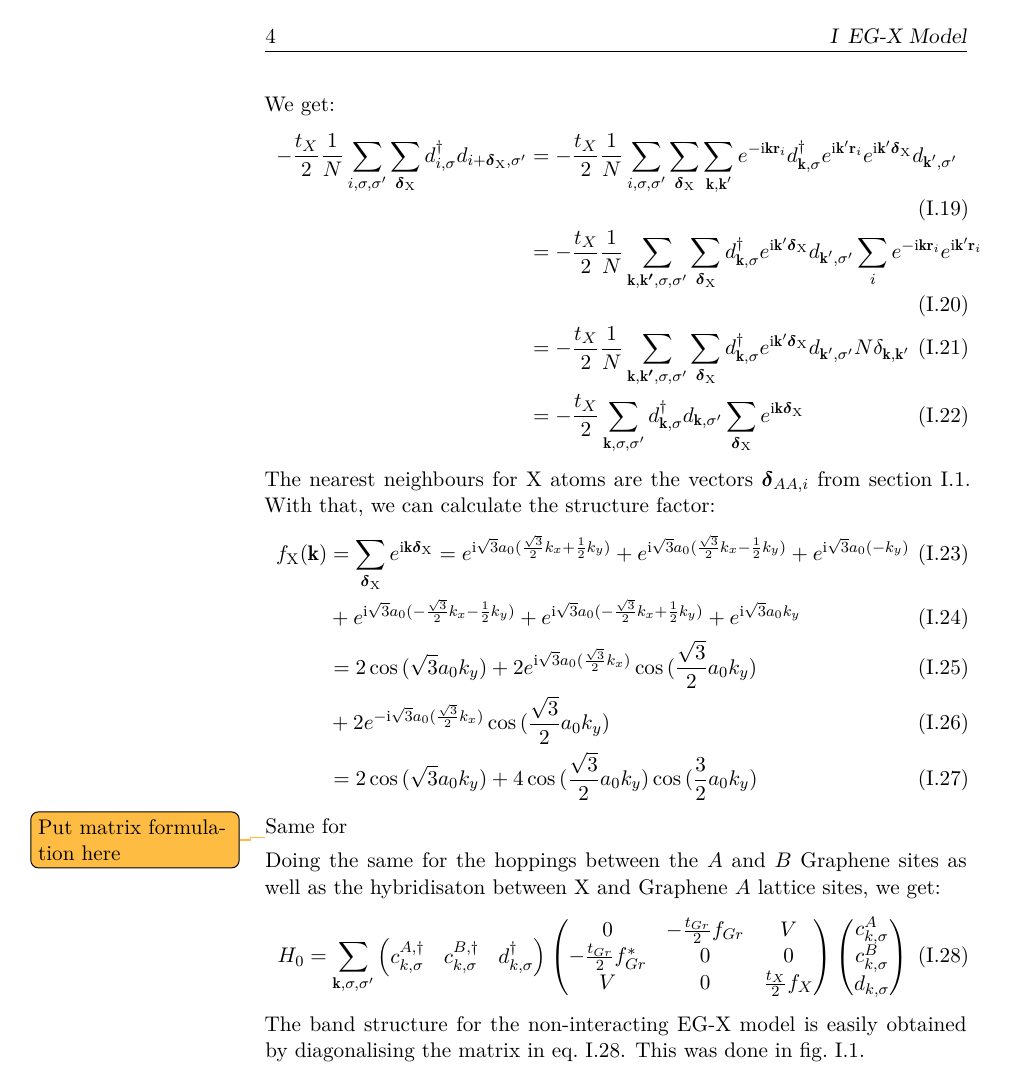
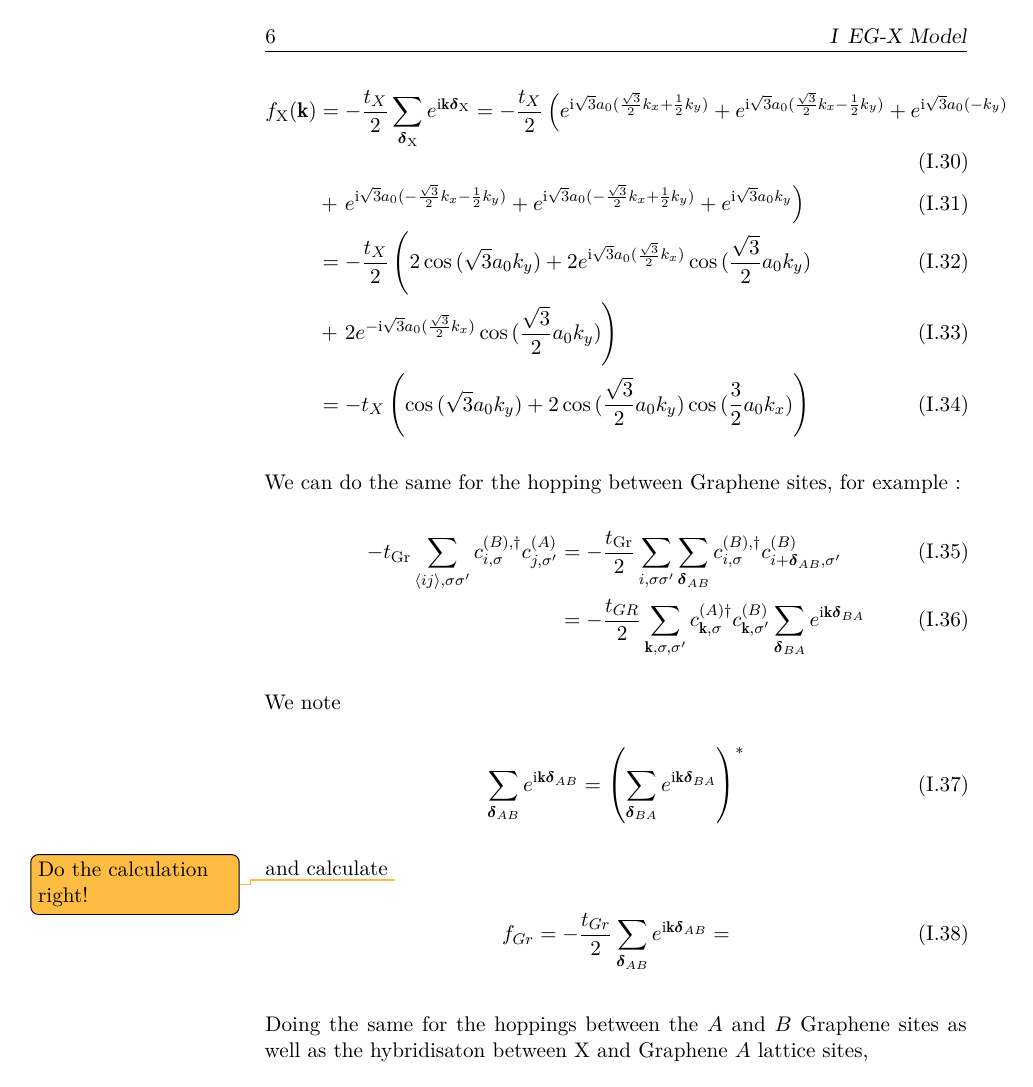
Before and after one commit to Ruberhauptmann/masters-thesis-manuscript, a LaTeX thesis (notes.tex, which reads notes/eg-x-model.tex): page 8 of 28 before the commit and page 10 of 30 after it. Compiled offline with XeLaTeX.

Commit message:
Some notes on Graphene structure, graphics

```diff
--- a/notes/eg-x-model.tex
+++ b/notes/eg-x-model.tex
@@ -99,31 +134,48 @@ We get:
     &= -\frac{t_X}{2} \sum_{\vb{k}, \sigma, \sigma^{\prime}}  d_{\vb{k}, \sigma}^{\dagger}d_{\vb{k}, \sigma^{\prime}} \sum_{\vb{\delta}_{\mathrm{X}}} e^{\iu \vb{k} \vb{\delta}_{\mathrm{X}}}
 \end{align}
 The nearest neighbours for \(\mathrm{X}\) atoms are the vectors \(\vb{\delta}_{AA, i}\) from section~\ref{sec:lattice-structure-of-graphene}.
-With that, we can calculate the structure factor:
+With that, we can calculate \todo{Do the calculation right!}:
 \begin{align}
-    f_{\mathrm{X}} (\vb{k}) &= \sum_{\vb{\delta}_{\mathrm{X}}} e^{\iu \vb{k} \vb{\delta}_{\mathrm{X}}}
-    = e^{\iu \sqrt{3} a_0 (\frac{\sqrt{3}}{2} k_x + \frac{1}{2} k_y)}
+    f_{\mathrm{X}} (\vb{k}) &= -\frac{t_X}{2} \sum_{\vb{\delta}_{\mathrm{X}}} e^{\iu \vb{k} \vb{\delta}_{\mathrm{X}}}
+    = -\frac{t_X}{2} \left( e^{\iu \sqrt{3} a_0 (\frac{\sqrt{3}}{2} k_x + \frac{1}{2} k_y)}
     + e^{\iu \sqrt{3} a_0 (\frac{\sqrt{3}}{2} k_x - \frac{1}{2} k_y)}
-    + e^{\iu \sqrt{3} a_0 (-k_y)} \\
-    &+ e^{\iu \sqrt{3} a_0 (-\frac{\sqrt{3}}{2} k_x - \frac{1}{2} k_y)}
+    + e^{\iu \sqrt{3} a_0 (-k_y)} \right.  \\
+    &+ \left. e^{\iu \sqrt{3} a_0 (-\frac{\sqrt{3}}{2} k_x - \frac{1}{2} k_y)}
     + e^{\iu \sqrt{3} a_0 (-\frac{\sqrt{3}}{2} k_x + \frac{1}{2} k_y)}
-    + e^{\iu \sqrt{3} a_0 k_y} \\
-    &= 2 \cos{(\sqrt{3} a_0 k_y)} + 2 e^{\iu \sqrt{3} a_0 (\frac{\sqrt{3}}{2} k_x)} \cos{(\frac{\sqrt{3}}{2} a_0 k_y)} \\
-    &+ 2 e^{-\iu \sqrt{3} a_0 (\frac{\sqrt{3}}{2} k_x)} \cos{(\frac{\sqrt{3}}{2} a_0 k_y)} \\
-    &= 2 \cos{(\sqrt{3} a_0 k_y)} + 4 \cos{(\frac{\sqrt{3}}{2} a_0 k_y)} \cos{(\frac{3}{2} a_0 k_y)}
+    + e^{\iu \sqrt{3} a_0 k_y} \right) \\
+    &= -\frac{t_X}{2} \left( 2 \cos{(\sqrt{3} a_0 k_y)} + 2 e^{\iu \sqrt{3} a_0 (\frac{\sqrt{3}}{2} k_x)} \cos{(\frac{\sqrt{3}}{2} a_0 k_y)} \right. \\
+    &+ \left. 2 e^{-\iu \sqrt{3} a_0 (\frac{\sqrt{3}}{2} k_x)} \cos{(\frac{\sqrt{3}}{2} a_0 k_y)} \right) \\
+    &= -t_X \left( \cos{(\sqrt{3} a_0 k_y)} + 2 \cos{(\frac{\sqrt{3}}{2} a_0 k_y)} \cos{(\frac{3}{2} a_0 k_x)} \right)
 \end{align}
-Same for
+We can do the same for the hopping between Graphene sites, for example :
+\begin{align}
+    -t_{\mathrm{Gr}} \sum_{\langle ij \rangle, \sigma \sigma^{\prime}} c_{i, \sigma}^{(B), \dagger} c_{j, \sigma^{\prime}}^{(A)}
+    &= -\frac{t_{\mathrm{Gr}}}{2} \sum_{i, \sigma \sigma^{\prime}} \sum_{\vb{\delta}_{AB}} c_{i, \sigma}^{(B), \dagger} c_{i + \vb{\delta}_{AB} , \sigma^{\prime}}^{(B)} \\
+    &= -\frac{t_{GR}}{2} \sum_{\vb{k}, \sigma, \sigma^{\prime}}  c_{\vb{k}, \sigma}^{(A) \dagger} c_{\vb{k}, \sigma^{\prime}}^{(B)} \sum_{\vb{\delta}_{BA}} e^{\iu \vb{k} \vb{\delta}_{BA}}
+\end{align}
+We note
+\begin{align}
+    \sum_{\vb{\delta}_{AB}} e^{\iu \vb{k} \vb{\delta}_{AB}} = \left( \sum_{\vb{\delta}_{BA}} e^{\iu \vb{k} \vb{\delta}_{BA}} \right)^*
+\end{align}
+and calculate \todo{Do the calculation right!}
+\begin{align}
+    f_{Gr} = -\frac{t_{Gr}}{2} \sum_{\vb{\delta}_{AB}} e^{\iu \vb{k} \vb{\delta}_{AB}} =
+\end{align}
+
+Doing the same for the hoppings between the \(A\) and \(B\) Graphene sites as well as the hybridisaton between \(\mathrm{X}\) and Graphene \(A\) lattice sites,
 
 
-\todo{Put matrix formulation here}
 
-Doing the same for the hoppings between the \(A\) and \(B\) Graphene sites as well as the hybridisaton between \(\mathrm{X}\) and Graphene \(A\) lattice sites, we get:
+
+we get:
 \begin{align}
-    H_0 &= \sum_{\vb{k}, \sigma, \sigma^{\prime}} \begin{pmatrix} c_{k, \sigma}^{A, \dagger} & c_{k, \sigma}^{B, \dagger} & d_{k, \sigma}^{\dagger} \end{pmatrix}
+    H_0 &= \sum_{\vb{k}, \sigma, \sigma^{\prime}}
+    \\
+    &= \sum_{\vb{k}, \sigma, \sigma^{\prime}} \begin{pmatrix} c_{k, \sigma}^{A, \dagger} & c_{k, \sigma}^{B, \dagger} & d_{k, \sigma}^{\dagger} \end{pmatrix}
     \begin{pmatrix}
-        0 & -\frac{t_{Gr}}{2} f_{Gr} & V \\
-        -\frac{t_{Gr}}{2} f_{Gr}^* & 0 & 0 \\
-        V & 0 & \frac{t_X}{2} f_{X}
+        0 & f_{Gr} & V \\
+        f_{Gr}^* & 0 & 0 \\
+        V & 0 & f_{X}
     \end{pmatrix} \begin{pmatrix} c_{k, \sigma}^{A} \\ c_{k, \sigma}^{B} \\ d_{k, \sigma} \end{pmatrix}
     \label{eq:EG-X Hamiltonian non-interacting matrix}
 \end{align}
```
Also changed, not shown: images/graphene brillouin_zone.pdf (added), images/graphene lattice.pdf (added), notes.pdf, notes/eg-x-model.tex (57 more changed lines), 1 other file.
